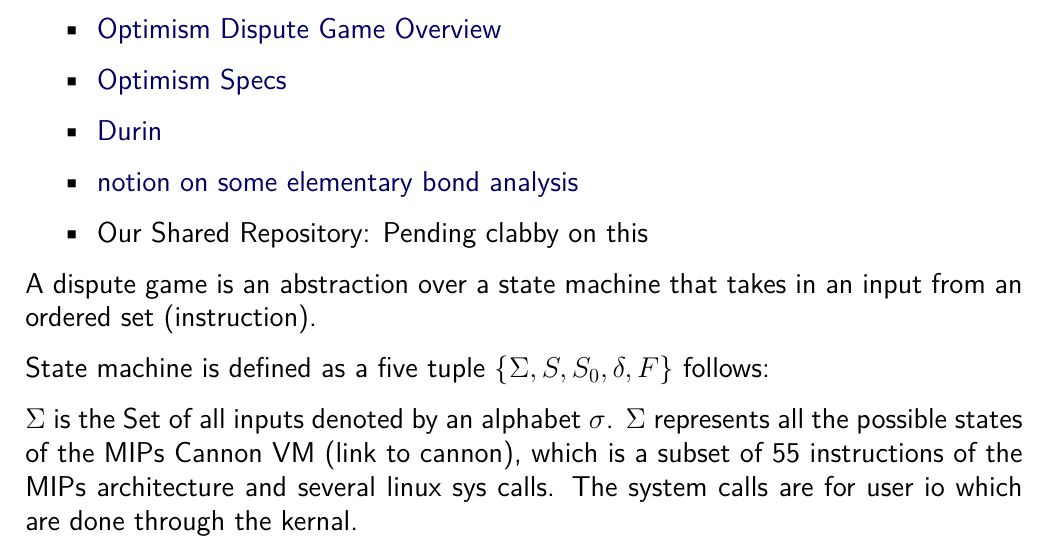
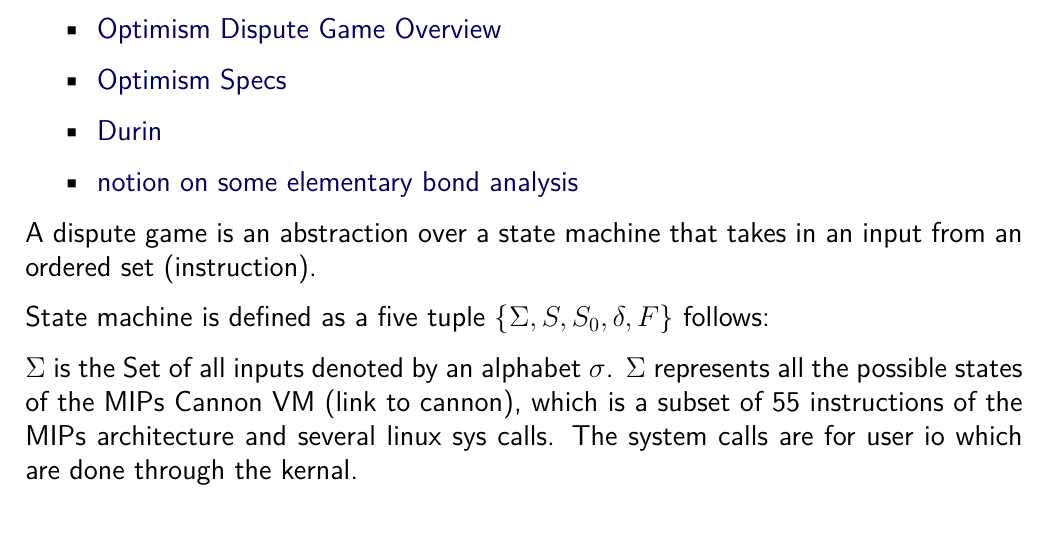
Before and after one commit to primitivefinance/arbiter-dispute-game, a LaTeX document (security_report/main.tex, which reads security_report/report.tex): part of page 5 of 9, cut so that both start at the same text. Compiled offline with XeLaTeX.

Commit message:
curriculum for the game

```diff
--- a/security_report/report.tex
+++ b/security_report/report.tex
@@ -45,7 +45,6 @@
   \item \href{https://github.com/ethereum-optimism/optimism/blob/develop/specs/fault-dispute-game.md}{Optimism Specs}
   \item \href{https://github.com/anton-rs/durin}{Durin}
   \item \href{https://www.notion.so/oplabs/Bondorama-886cd1cfefcc44649f3e16f47d9a4477?pvs=4}{notion on some elementary bond analysis}
-  \item Our Shared Repository: Pending clabby on this
 \end{itemize}
 
 A dispute game is an abstraction over a state machine that takes in an input from an ordered set (instruction).
```
Also changed, not shown: README.md.
